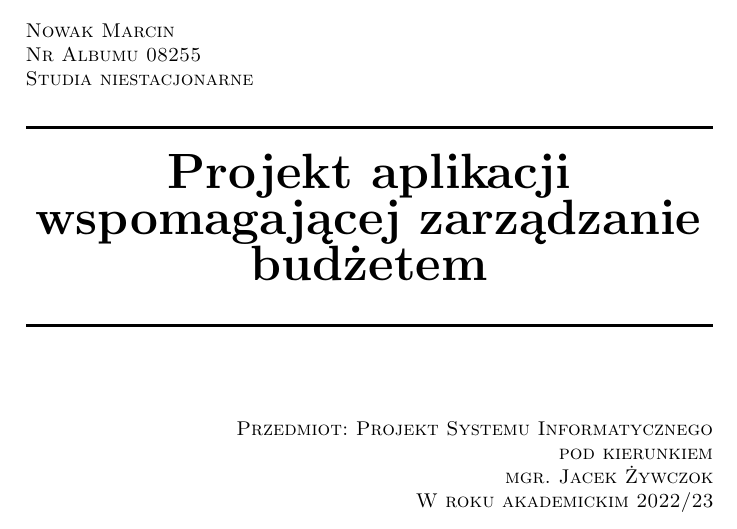
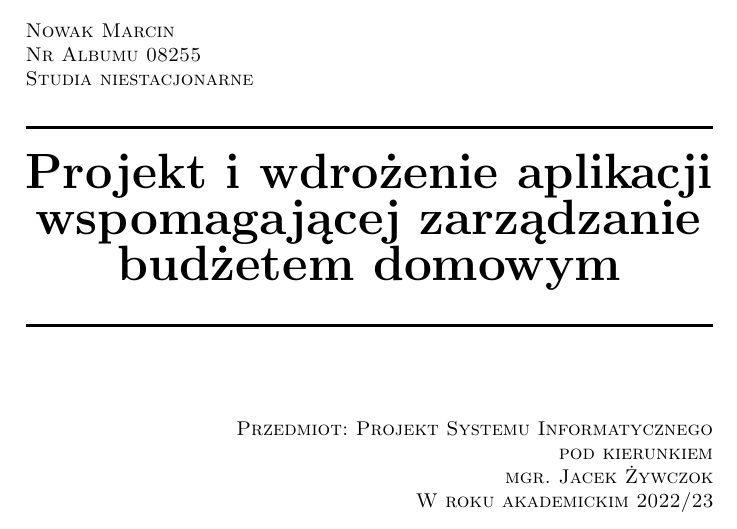
Before and after one commit to MarcinNowak94/budgeter, a LaTeX document (budgeter.tex): part of page 1 of 18, cut so that both start at the same text. Compiled offline with pdfLaTeX.

Commit message:
Changed title

```diff
--- a/budgeter.tex
+++ b/budgeter.tex
@@ -93,7 +94,7 @@
     %---Title---------------------------------------------
 	\begin{center}
     \HRule\\[0.4cm]
-	{\customstyletitle{Projekt aplikacji wspomagającej zarządzanie budżetem}}\\[0.4cm]
+	{\customstyletitle{Projekt i wdrożenie aplikacji wspomagającej zarządzanie budżetem domowym}}\\[0.4cm]
     \HRule\\[1.5cm]
     \end{center}
 
```
Also changed, not shown: budgeter.pdf, budgeter.tex (1 more changed lines).
